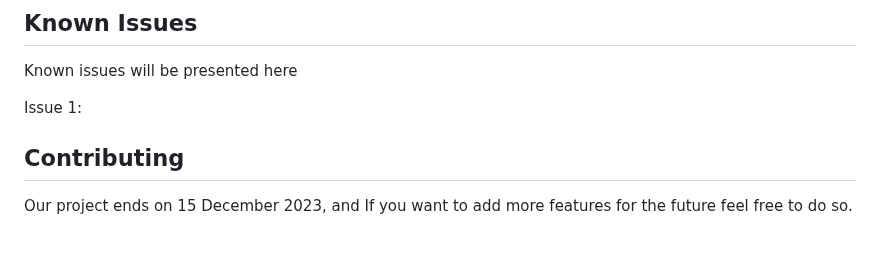
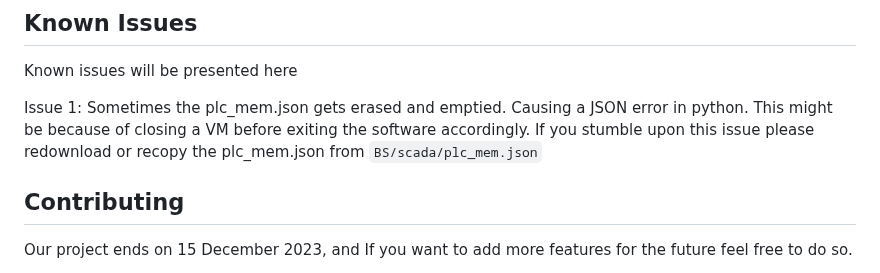
Before and after one commit to frankuman/5imFortress, a Markdown page: README.md, the part around the change. GitHub-like rendering; blank space fills up the shorter version.

```diff
--- a/README.md
+++ b/README.md
@@ -244,7 +244,9 @@ Feel free to customize the script parameters based on your requirements.
 ## Known Issues
 Known issues will be presented here
 
-Issue 1:
+Issue 1: Sometimes the plc_mem.json gets erased and emptied. Causing a JSON error in python.
+This might be because of closing a VM before exiting the software accordingly. If you stumble upon this issue please redownload or recopy the plc_mem.json from
+`BS/scada/plc_mem.json`
 
 ## Contributing
 Our project ends on 15 December 2023, and If you want to add more features for the future feel free to do so.
```
